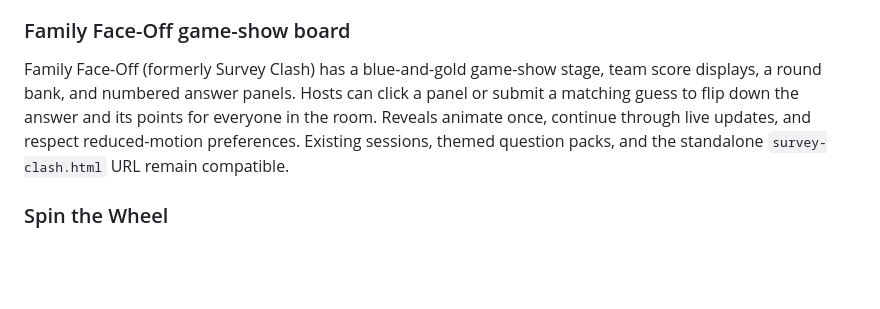
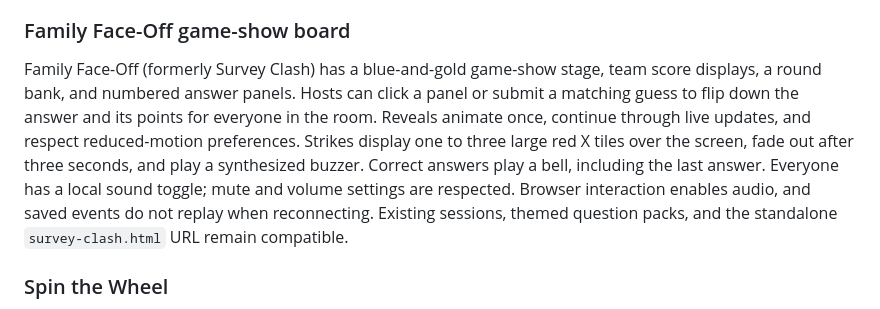
Before and after one commit to Danmax/TeamBuilderPro, a Markdown page: README.md, the part around the change. GitHub-like rendering; blank space fills up the shorter version.

Commit message:
feat: enhance Family Face-Off game with audio feedback and interaction improvements

```diff
--- a/README.md
+++ b/README.md
@@ -273,7 +273,7 @@ The host can pause/resume without losing a hop chain, start a new round, or retu
 
 ### Family Face-Off game-show board
 
-Family Face-Off (formerly Survey Clash) has a blue-and-gold game-show stage, team score displays, a round bank, and numbered answer panels. Hosts can click a panel or submit a matching guess to flip down the answer and its points for everyone in the room. Reveals animate once, continue through live updates, and respect reduced-motion preferences. Existing sessions, themed question packs, and the standalone `survey-clash.html` URL remain compatible.
+Family Face-Off (formerly Survey Clash) has a blue-and-gold game-show stage, team score displays, a round bank, and numbered answer panels. Hosts can click a panel or submit a matching guess to flip down the answer and its points for everyone in the room. Reveals animate once, continue through live updates, and respect reduced-motion preferences. Strikes display one to three large red X tiles over the screen, fade out after three seconds, and play a synthesized buzzer. Correct answers play a bell, including the last answer. Everyone has a local sound toggle; mute and volume settings are respected. Browser interaction enables audio, and saved events do not replay when reconnecting. Existing sessions, themed question packs, and the standalone `survey-clash.html` URL remain compatible.
 
 ### Spin the Wheel
 
```
